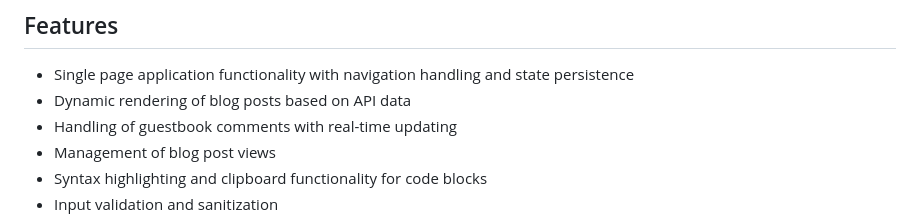
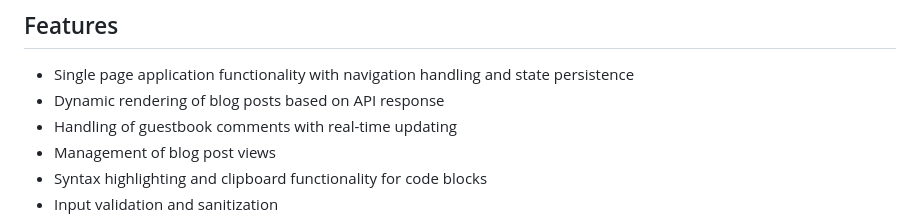
Before and after one commit to rx0a/rayspace.dev, a Markdown page: readme.md, the part around the change. GitHub-like rendering.

```diff
--- a/readme.md
+++ b/readme.md
@@ -21,7 +21,7 @@ This repository has been included in the [Actix Examples](https://github.com/act
 
 ## Features
 * Single page application functionality with navigation handling and state persistence
-* Dynamic rendering of blog posts based on API data
+* Dynamic rendering of blog posts based on API response
 * Handling of guestbook comments with real-time updating
 * Management of blog post views
 * Syntax highlighting and clipboard functionality for code blocks
```
